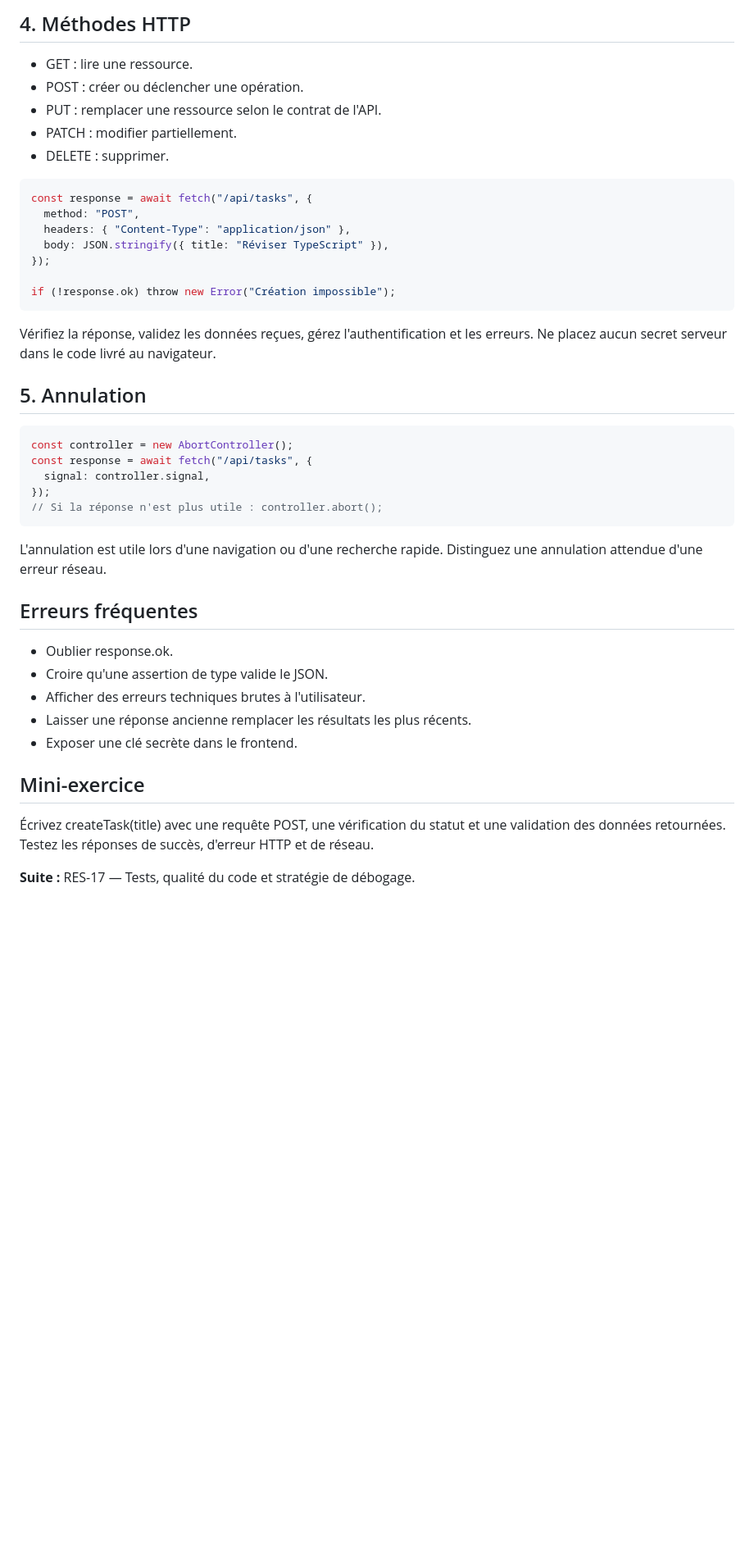
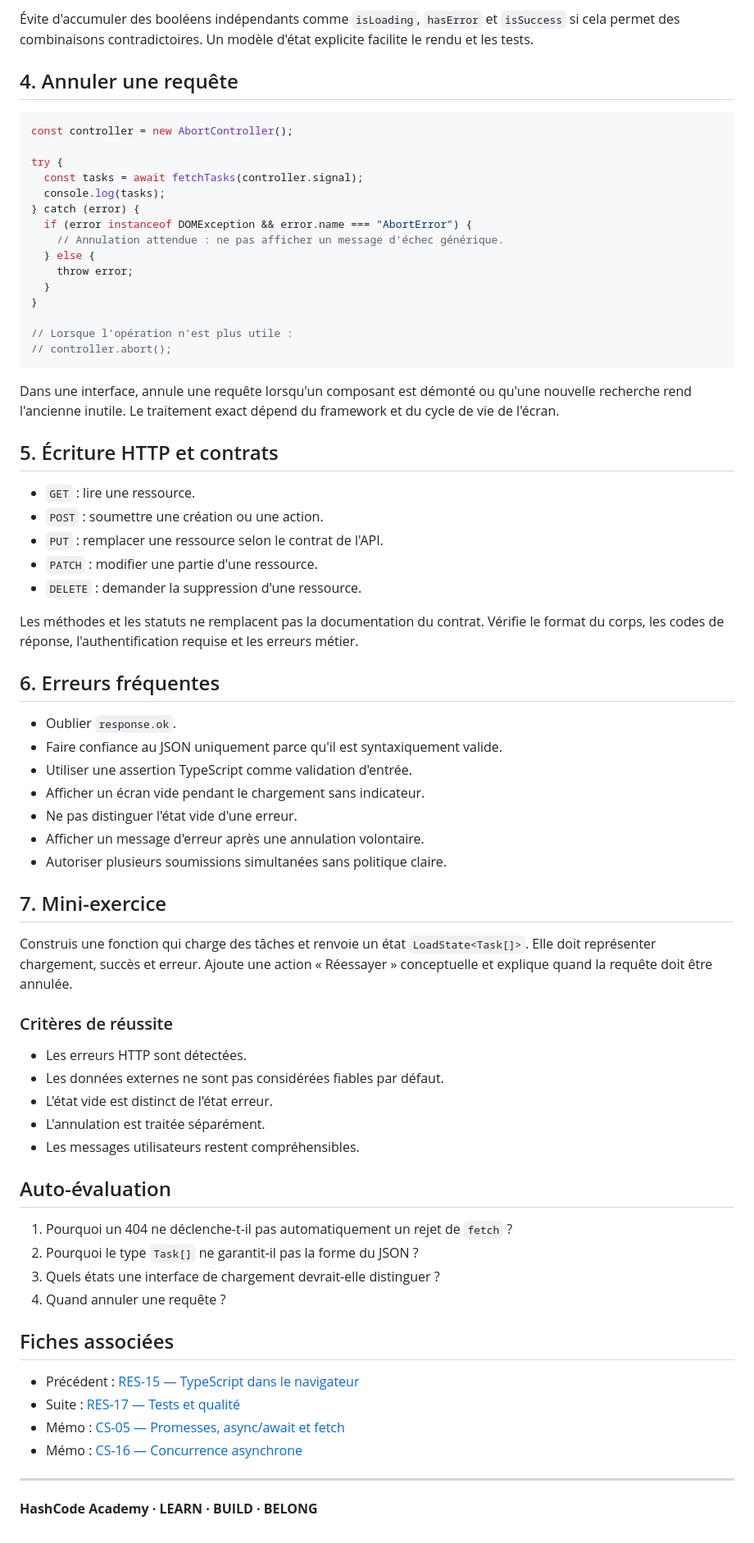
Before and after one commit to digitaleflex/hashcode-masterclass, a Markdown page: docs/resumes/RES-16-async-api-http-etat.md, the part around one of its changes. Shown at 82% size. Rendered like a GitHub page; blank space fills up the shorter version.

Commit message:
docs: enrich advanced learning sheet

````diff
--- a/docs/resumes/RES-16-async-api-http-etat.md
+++ b/docs/resumes/RES-16-async-api-http-etat.md
@@ -64,42 +81,71 @@ async function loadTaskState(): Promise<LoadState<Task[]>> {
 
-## 4. Méthodes HTTP
-- GET : lire une ressource.
-- POST : créer ou déclencher une opération.
-- PUT : remplacer une ressource selon le contrat de l'API.
-- PATCH : modifier partiellement.
-- DELETE : supprimer.
+Évite d'accumuler des booléens indépendants comme `isLoading`, `hasError` et `isSuccess` si cela permet des combinaisons contradictoires. Un modèle d'état explicite facilite le rendu et les tests.
 
-~~~ts
-const response = await fetch("/api/tasks", {
-  method: "POST",
-  headers: { "Content-Type": "application/json" },
-  body: JSON.stringify({ title: "Réviser TypeScript" }),
-});
+## 4. Annuler une requête
 
-if (!response.ok) throw new Error("Création impossible");
-~~~
+```ts
+const controller = new AbortController();
 
-Vérifiez la réponse, validez les données reçues, gérez l'authentification et les erreurs. Ne placez aucun secret serveur dans le code livré au navigateur.
+try {
+  const tasks = await fetchTasks(controller.signal);
+  console.log(tasks);
+} catch (error) {
+  if (error instanceof DOMException && error.name === "AbortError") {
+    // Annulation attendue : ne pas afficher un message d'échec générique.
+  } else {
+    throw error;
+  }
+}
 
-## 5. Annulation
-~~~ts
-const controller = new AbortController();
-const response = await fetch("/api/tasks", {
-  signal: controller.signal,
-});
-// Si la réponse n'est plus utile : controller.abort();
-~~~
+// Lorsque l'opération n'est plus utile :
+// controller.abort();
+```
 
-L'annulation est utile lors d'une navigation ou d'une recherche rapide. Distinguez une annulation attendue d'une erreur réseau.
+Dans une interface, annule une requête lorsqu'un composant est démonté ou qu'une nouvelle recherche rend l'ancienne inutile. Le traitement exact dépend du framework et du cycle de vie de l'écran.
 
-## Erreurs fréquentes
-- Oublier response.ok.
-- Croire qu'une assertion de type valide le JSON.
-- Afficher des erreurs techniques brutes à l'utilisateur.
-- Laisser une réponse ancienne remplacer les résultats les plus récents.
-- Exposer une clé secrète dans le frontend.
+## 5. Écriture HTTP et contrats
 
-## Mini-exercice
-Écrivez createTask(title) avec une requête POST, une vérification du statut et une validation des données retournées. Testez les réponses de succès, d'erreur HTTP et de réseau.
+- `GET` : lire une ressource.
+- `POST` : soumettre une création ou une action.
+- `PUT` : remplacer une ressource selon le contrat de l'API.
+- `PATCH` : modifier une partie d'une ressource.
+- `DELETE` : demander la suppression d'une ressource.
 
-**Suite :** RES-17 — Tests, qualité du code et stratégie de débogage.
+Les méthodes et les statuts ne remplacent pas la documentation du contrat. Vérifie le format du corps, les codes de réponse, l'authentification requise et les erreurs métier.
+
+## 6. Erreurs fréquentes
+
+- Oublier `response.ok`.
+- Faire confiance au JSON uniquement parce qu'il est syntaxiquement valide.
+- Utiliser une assertion TypeScript comme validation d'entrée.
+- Afficher un écran vide pendant le chargement sans indicateur.
+- Ne pas distinguer l'état vide d'une erreur.
+- Afficher un message d'erreur après une annulation volontaire.
+- Autoriser plusieurs soumissions simultanées sans politique claire.
+
+## 7. Mini-exercice
+
+Construis une fonction qui charge des tâches et renvoie un état `LoadState<Task[]>`. Elle doit représenter chargement, succès et erreur. Ajoute une action « Réessayer » conceptuelle et explique quand la requête doit être annulée.
+
+### Critères de réussite
+- Les erreurs HTTP sont détectées.
+- Les données externes ne sont pas considérées fiables par défaut.
+- L'état vide est distinct de l'état erreur.
+- L'annulation est traitée séparément.
+- Les messages utilisateurs restent compréhensibles.
+
+## Auto-évaluation
+
+1. Pourquoi un 404 ne déclenche-t-il pas automatiquement un rejet de `fetch` ?
+2. Pourquoi le type `Task[]` ne garantit-il pas la forme du JSON ?
+3. Quels états une interface de chargement devrait-elle distinguer ?
+4. Quand annuler une requête ?
+
+## Fiches associées
+- Précédent : [RES-15 — TypeScript dans le navigateur](RES-15-typescript-dom-formulaires-evenements.md)
+- Suite : [RES-17 — Tests et qualité](RES-17-tests-qualite-debugging.md)
+- Mémo : [CS-05 — Promesses, async/await et fetch](../cheatsheets/CS-05-async-promises-fetch.md)
+- Mémo : [CS-16 — Concurrence asynchrone](../cheatsheets/CS-16-promesses-concurrence.md)
+
+---
+**HashCode Academy · LEARN · BUILD · BELONG**
````
Also changed, not shown: other parts of docs/resumes/RES-16-async-api-http-etat.md (+48 -31 lines).
